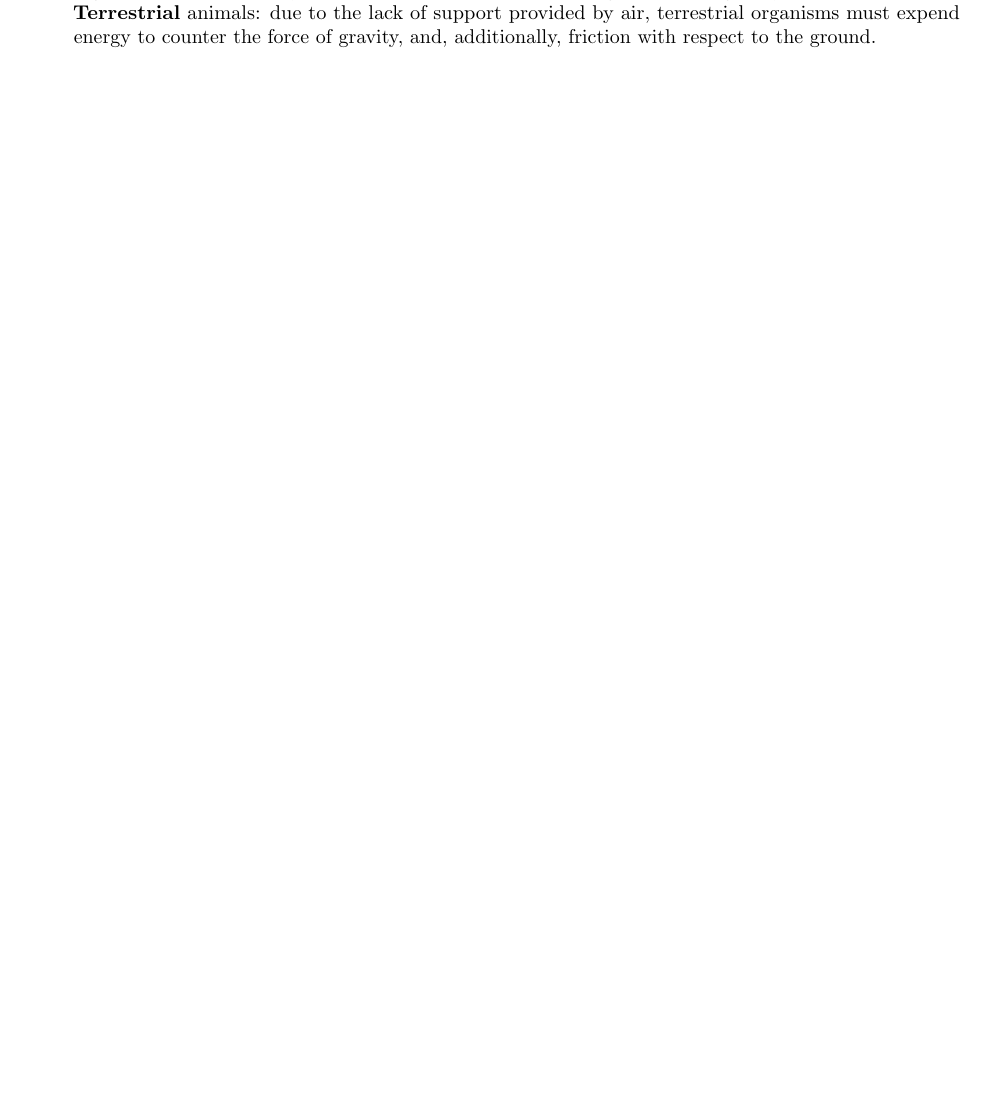
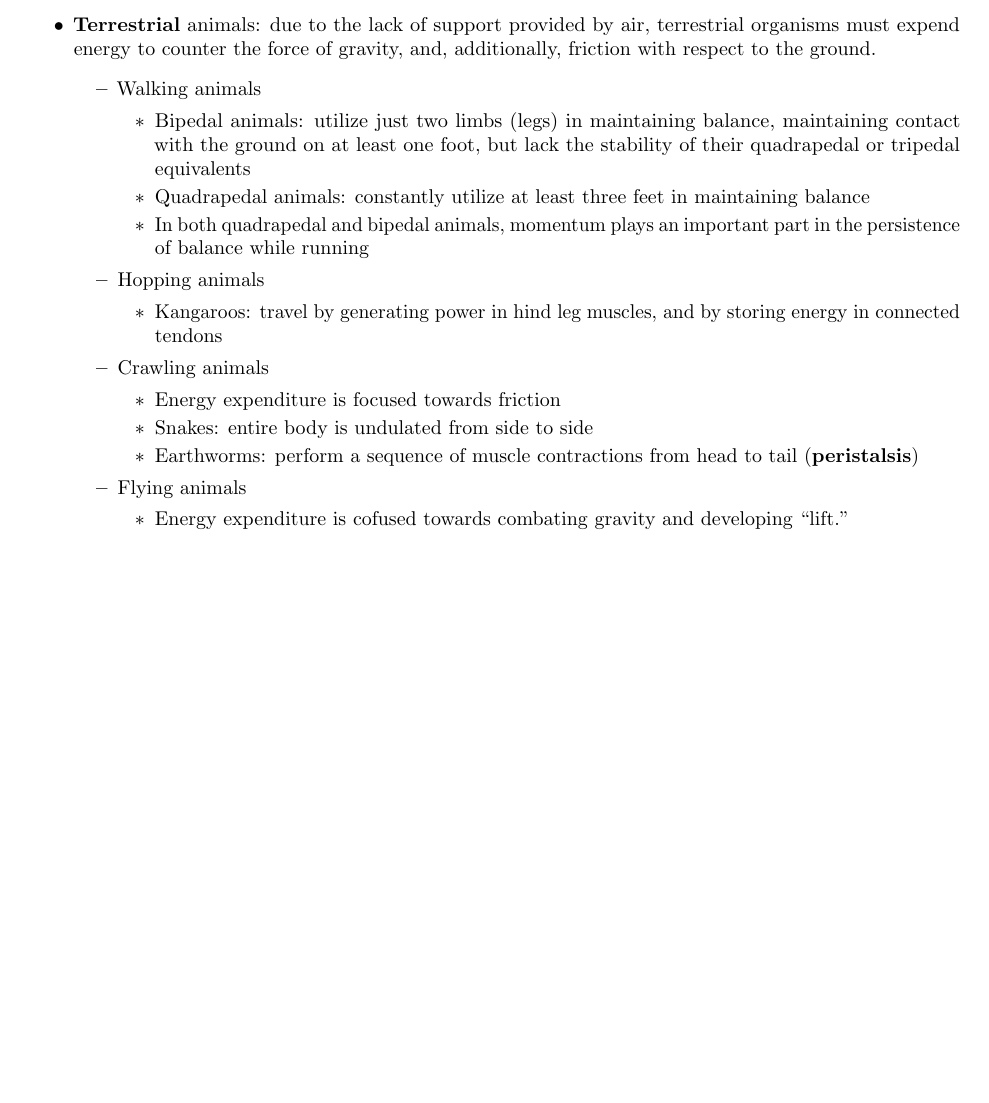
Before and after one commit to dowlandaiello/bio-notes, a LaTeX document (chapter_30.tex): part of page 2 of 2, cut so that both start at the same text, the shorter picture padded with empty space. Compiled offline with pdfLaTeX.

Commit message:
bio-notes: Edit chapter_30.tex.

```diff
--- a/chapter_30.tex
+++ b/chapter_30.tex
@@ -42,8 +42,38 @@ behavior is demonstrated in avrious organisms and environments, such as:
     natural environment, these organisms need not hastily concern themselves with
     overcoming the force of gravity, but, rather, friction.
-    \textbf{Terrestrial} animals: due to the lack of support provided by air,
+    \item \textbf{Terrestrial} animals: due to the lack of support provided by air,
     terrestrial organisms must expend energy to counter the force of gravity,
     and, additionally, friction with respect to the ground.
+    \begin{itemize}
+        \item Walking animals
+            \begin{itemize}
+                \item Bipedal animals: utilize just two limbs (legs) in
+                maintaining balance, maintaining contact with the ground on at
+                least one foot, but lack the stability of their quadrapedal or
+                tripedal equivalents
+                \item Quadrapedal animals: constantly utilize at least three feet
+                in maintaining balance
+                \item In both quadrapedal and bipedal animals, momentum plays
+                an important part in the persistence of balance while running
+            \end{itemize}
+        \item Hopping animals
+            \begin{itemize}
+              \item Kangaroos: travel by generating power in hind leg muscles,
+                and by storing energy in connected tendons
+            \end{itemize}
+        \item Crawling animals
+            \begin{itemize}
+                \item Energy expenditure is focused towards friction
+                \item Snakes: entire body is undulated from side to side
+                \item Earthworms: perform a sequence of muscle contractions from
+                head to tail (\textbf{peristalsis})
+            \end{itemize}
+        \item Flying animals
+            \begin{itemize}
+                \item Energy expenditure is cofused towards combating gravity
+                and developing ``lift.''
+            \end{itemize}
+    \end{itemize}
 \end{itemize}
 
 \end{document}
```
Also changed, not shown: chapter_30.tex (2 more changed lines).
